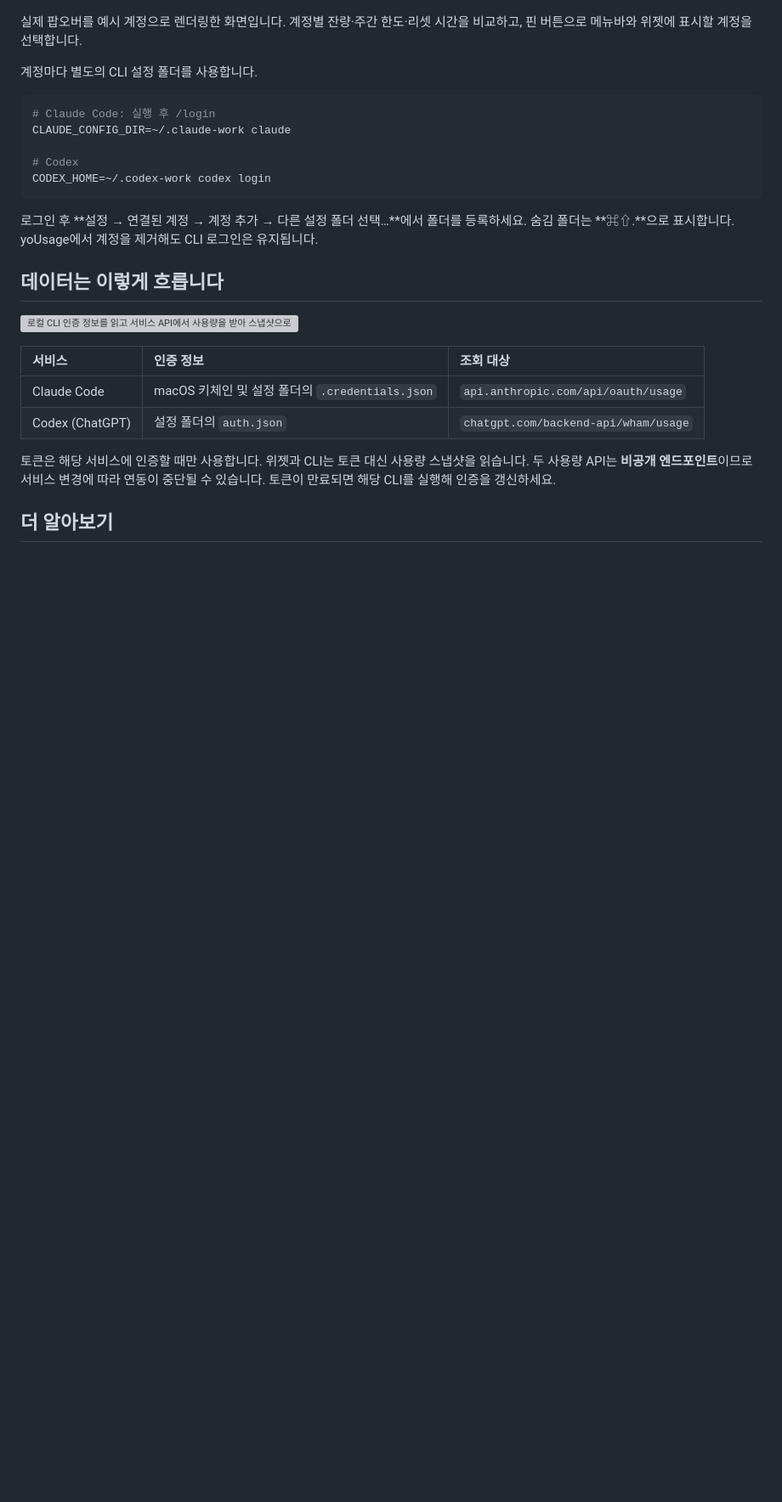
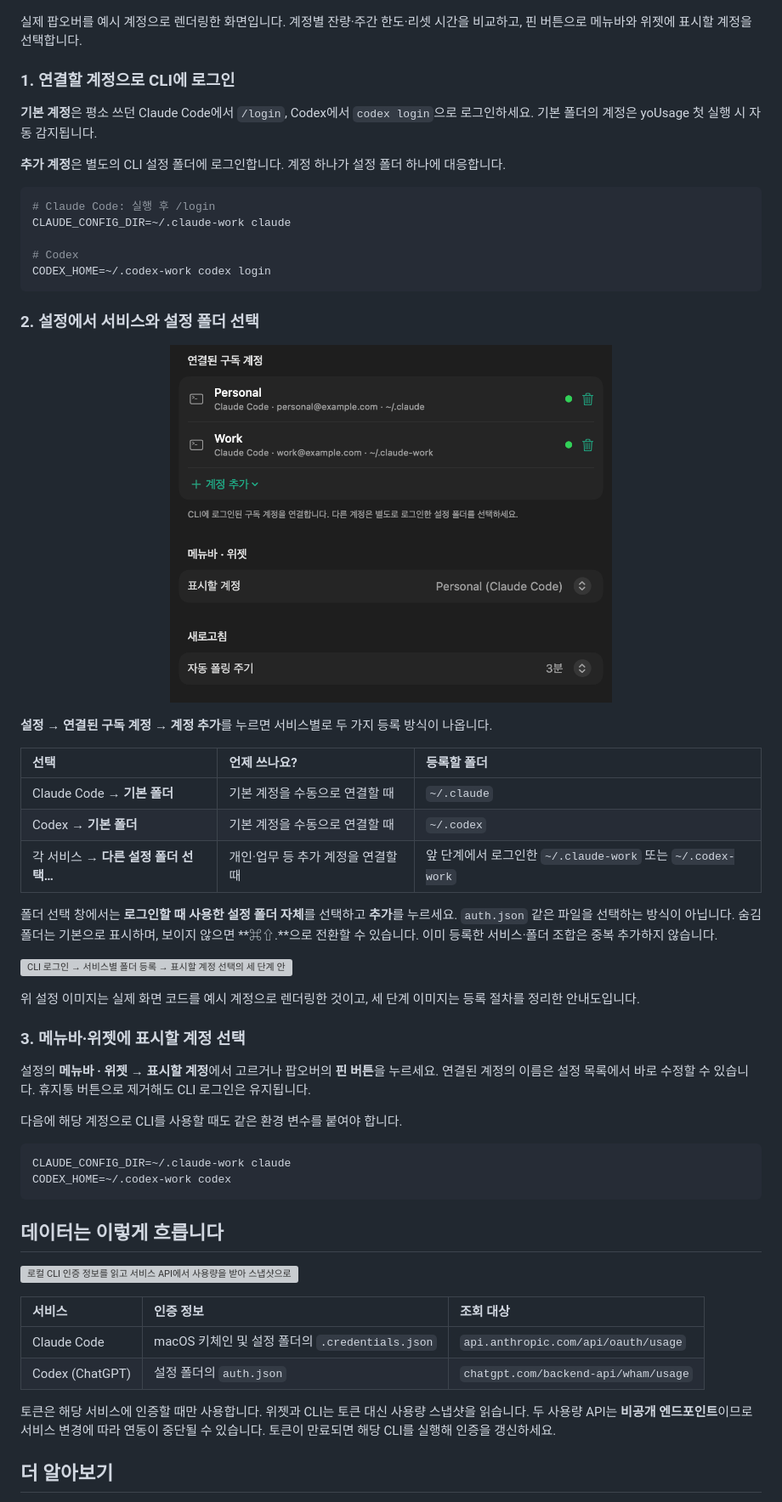
Before and after one commit to newbission/yousage, a Markdown page: README.md, the part around one of its changes. Shown at 85% size. Rendered like a GitHub page; pictures changed too: docs/assets/settings-accounts.png (added); blank space fills up the shorter version; grey boxes are pictures that could not be loaded.

````diff
--- a/README.md
+++ b/README.md
@@ -123,7 +146,11 @@ Claude Code 입력창 아래에도 잔량을 표시할 수 있습니다. `~/.cla
 실제 팝오버를 예시 계정으로 렌더링한 화면입니다. 계정별 잔량·주간 한도·리셋 시간을 비교하고, 핀 버튼으로 메뉴바와 위젯에 표시할 계정을 선택합니다.
 
 
-계정마다 별도의 CLI 설정 폴더를 사용합니다.
+### 1. 연결할 계정으로 CLI에 로그인
+
+**기본 계정**은 평소 쓰던 Claude Code에서 `/login`, Codex에서 `codex login`으로 로그인하세요. 기본 폴더의 계정은 yoUsage 첫 실행 시 자동 감지됩니다.
+
+**추가 계정**은 별도의 CLI 설정 폴더에 로그인합니다. 계정 하나가 설정 폴더 하나에 대응합니다.
 
 ```sh
 # Claude Code: 실행 후 /login
@@ -133,7 +160,36 @@ CLAUDE_CONFIG_DIR=~/.claude-work claude
 CODEX_HOME=~/.codex-work codex login
 ```
 
-로그인 후 **설정 → 연결된 계정 → 계정 추가 → 다른 설정 폴더 선택…**에서 폴더를 등록하세요. 숨김 폴더는 **⌘⇧.**으로 표시합니다. yoUsage에서 계정을 제거해도 CLI 로그인은 유지됩니다.
+### 2. 설정에서 서비스와 설정 폴더 선택
+
+<p align="center">
+  <img src="docs/assets/settings-accounts.png" alt="실제 계정 설정 화면: 연결된 Personal·Work 계정, 계정 추가 버튼, 메뉴바·위젯에 표시할 계정과 폴링 주기" width="520">
+</p>
+
+**설정 → 연결된 구독 계정 → 계정 추가**를 누르면 서비스별로 두 가지 등록 방식이 나옵니다.
+
+| 선택 | 언제 쓰나요? | 등록할 폴더 |
+| :--- | :--- | :--- |
+| Claude Code → **기본 폴더** | 기본 계정을 수동으로 연결할 때 | `~/.claude` |
+| Codex → **기본 폴더** | 기본 계정을 수동으로 연결할 때 | `~/.codex` |
+| 각 서비스 → **다른 설정 폴더 선택…** | 개인·업무 등 추가 계정을 연결할 때 | 앞 단계에서 로그인한 `~/.claude-work` 또는 `~/.codex-work` |
+
+폴더 선택 창에서는 **로그인할 때 사용한 설정 폴더 자체**를 선택하고 **추가**를 누르세요. `auth.json` 같은 파일을 선택하는 방식이 아닙니다. 숨김 폴더는 기본으로 표시하며, 보이지 않으면 **⌘⇧.**으로 전환할 수 있습니다. 이미 등록한 서비스·폴더 조합은 중복 추가하지 않습니다.
+
+![CLI 로그인 → 서비스별 폴더 등록 → 표시할 계정 선택의 세 단계 안내도](docs/assets/account-setup.svg)
+
+위 설정 이미지는 실제 화면 코드를 예시 계정으로 렌더링한 것이고, 세 단계 이미지는 등록 절차를 정리한 안내도입니다.
+
+### 3. 메뉴바·위젯에 표시할 계정 선택
+
+설정의 **메뉴바 · 위젯 → 표시할 계정**에서 고르거나 팝오버의 **핀 버튼**을 누르세요. 연결된 계정의 이름은 설정 목록에서 바로 수정할 수 있습니다. 휴지통 버튼으로 제거해도 CLI 로그인은 유지됩니다.
+
+다음에 해당 계정으로 CLI를 사용할 때도 같은 환경 변수를 붙여야 합니다.
+
+```sh
+CLAUDE_CONFIG_DIR=~/.claude-work claude
+CODEX_HOME=~/.codex-work codex
+```
 
 ## 데이터는 이렇게 흐릅니다
 
````
Also changed, not shown: other parts of README.md (+23 -0 lines), tools/readme/README.md (+4 -0 lines), docs/assets/settings-display.png (added), docs/assets/settings.png (added), 3 other files.
